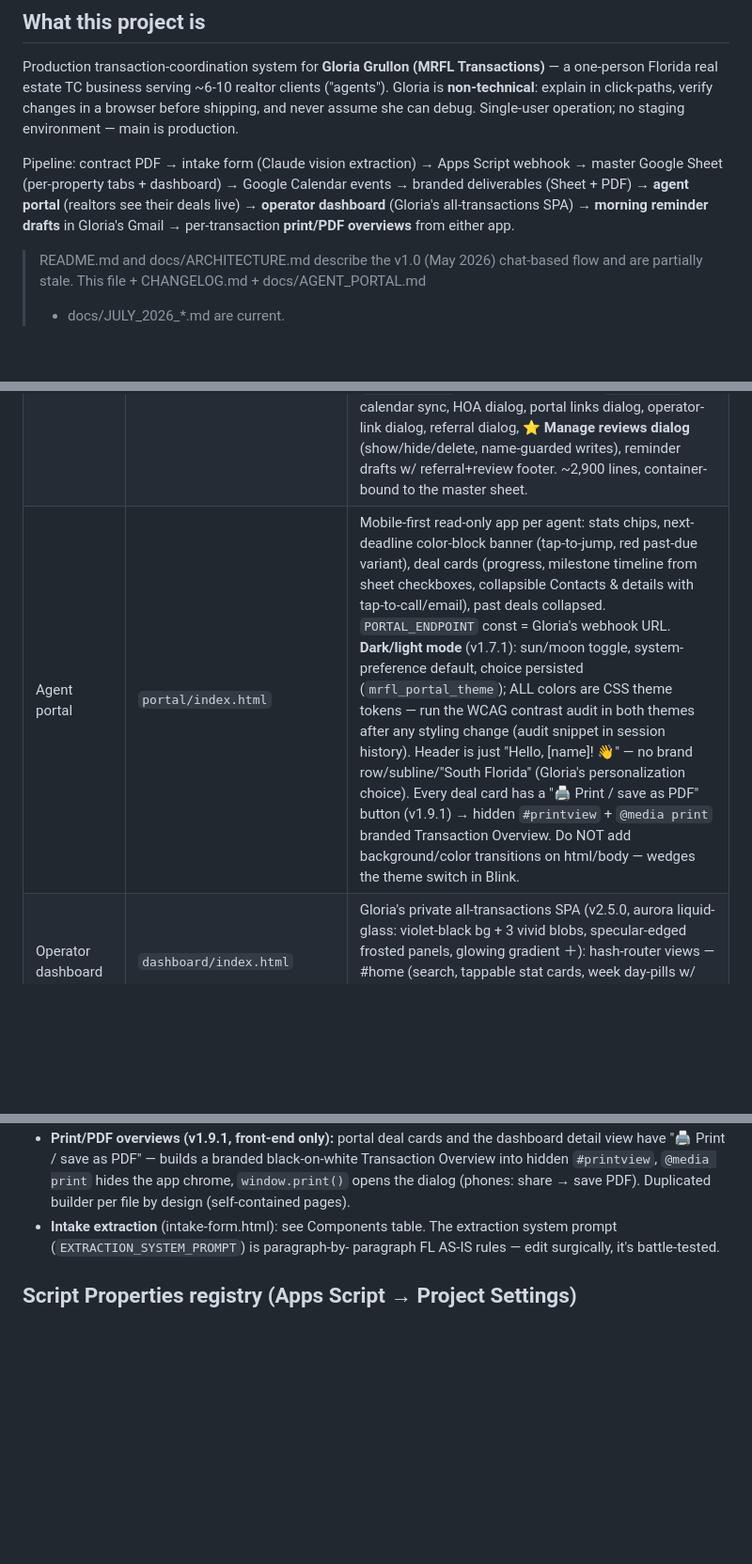
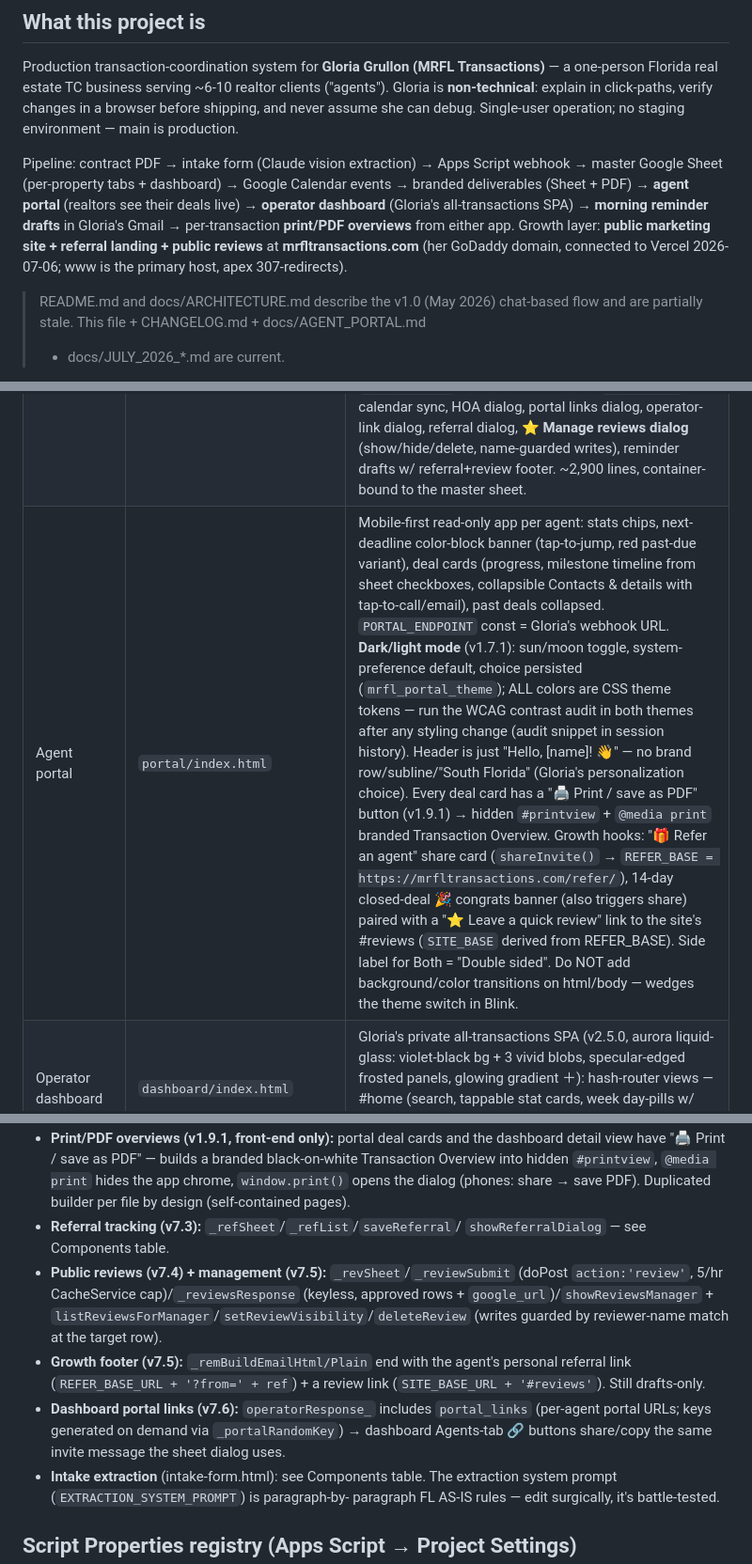
Before and after one commit to mrfltransactions-bot/mrfl-transactions-sandbox, a Markdown page: CLAUDE.md, 3 parts joined by grey strips. Shown at 94% size. GitHub-like rendering; blank space fills up the shorter version.

```diff
--- a/CLAUDE.md
+++ b/CLAUDE.md
@@ -23,7 +23,9 @@ webhook → master Google Sheet (per-property tabs + dashboard) → Google Calen
 events → branded deliverables (Sheet + PDF) → **agent portal** (realtors see
 their deals live) → **operator dashboard** (Gloria's all-transactions SPA) →
 **morning reminder drafts** in Gloria's Gmail → per-transaction **print/PDF
-overviews** from either app.
+overviews** from either app. Growth layer: **public marketing site + referral
+landing + public reviews** at **mrfltransactions.com** (her GoDaddy domain,
+connected to Vercel 2026-07-06; www is the primary host, apex 307-redirects).
 
 > README.md and docs/ARCHITECTURE.md describe the v1.0 (May 2026) chat-based
 > flow and are partially stale. This file + CHANGELOG.md + docs/AGENT_PORTAL.md
@@ -35,7 +37,7 @@ overviews** from either app.
 |---|---|---|
 | Intake form | `intake/intake-form.html` | PDF-vision extraction: sends the actual PDF to Claude (`claude-opus-4-8`, max_tokens 8000, no temperature — rejected by model) with pdf.js text as spelling aid. Applies FL AS-IS "if blank" defaults (escrow 3 / loan app 5 / loan approval 30 / inspection 15 / title 15; cash → loan fields blank; ¶9(c) "no later than 5 days" is a cap, NOT title_days). HOA detection (`has_hoa` + contact fields). Calendar buttons on date fields. Failure-only diagnostics box (bottom-left). API key: Test auto-saves; uploader falls back to typed key. pdf.js detaches ArrayBuffers → always pass a copy (`buf.slice(0)`). |
 | Webhook / Apps Script | `webhook/Code.gs` | **v7.6** (v7.6: operator payload adds `portal_links` per agent, keys generated on demand). **v7.5:** doPost (tab + calendar events + dashboard + deliverables + PDF export; `action:'review'` → ⭐ Reviews tab), doGet (health check / keyed widget view / keyed per-agent portal view / keyed all-deals operator view incl. `details` + `referrals` + `reviews` counts / keyless `view=reviews` → approved reviews + `google_url`), calendar sync, HOA dialog, portal links dialog, operator-link dialog, referral dialog, **⭐ Manage reviews dialog** (show/hide/delete, name-guarded writes), reminder drafts w/ referral+review footer. ~2,900 lines, container-bound to the master sheet. |
-| Agent portal | `portal/index.html` | Mobile-first read-only app per agent: stats chips, next-deadline color-block banner (tap-to-jump, red past-due variant), deal cards (progress, milestone timeline from sheet checkboxes, collapsible Contacts & details with tap-to-call/email), past deals collapsed. `PORTAL_ENDPOINT` const = Gloria's webhook URL. **Dark/light mode** (v1.7.1): sun/moon toggle, system-preference default, choice persisted (`mrfl_portal_theme`); ALL colors are CSS theme tokens — run the WCAG contrast audit in both themes after any styling change (audit snippet in session history). Header is just "Hello, [name]! 👋" — no brand row/subline/"South Florida" (Gloria's personalization choice). Every deal card has a "🖨 Print / save as PDF" button (v1.9.1) → hidden `#printview` + `@media print` branded Transaction Overview. Do NOT add background/color transitions on html/body — wedges the theme switch in Blink. |
+| Agent portal | `portal/index.html` | Mobile-first read-only app per agent: stats chips, next-deadline color-block banner (tap-to-jump, red past-due variant), deal cards (progress, milestone timeline from sheet checkboxes, collapsible Contacts & details with tap-to-call/email), past deals collapsed. `PORTAL_ENDPOINT` const = Gloria's webhook URL. **Dark/light mode** (v1.7.1): sun/moon toggle, system-preference default, choice persisted (`mrfl_portal_theme`); ALL colors are CSS theme tokens — run the WCAG contrast audit in both themes after any styling change (audit snippet in session history). Header is just "Hello, [name]! 👋" — no brand row/subline/"South Florida" (Gloria's personalization choice). Every deal card has a "🖨 Print / save as PDF" button (v1.9.1) → hidden `#printview` + `@media print` branded Transaction Overview. Growth hooks: "🎁 Refer an agent" share card (`shareInvite()` → `REFER_BASE = https://mrfltransactions.com/refer/`), 14-day closed-deal 🎉 congrats banner (also triggers share) paired with a "⭐ Leave a quick review" link to the site's #reviews (`SITE_BASE` derived from REFER_BASE). Side label for Both = "Double sided". Do NOT add background/color transitions on html/body — wedges the theme switch in Blink. |
 | Operator dashboard | `dashboard/index.html` | Gloria's private all-transactions SPA (v2.5.0, aurora liquid-glass: violet-black bg + 3 vivid blobs, specular-edged frosted panels, glowing gradient ＋): hash-router views — #home (search, tappable stat cards, week day-pills w/ per-day deadline timeline, attention preview), #agents → #deals/agent/<name>, #deals/all|urgent|closing, #deal/<i> full detail (milestone checklist + ALL details sections + tel/mailto + Open-sheet-tab). Floating bottom nav; center ＋ opens the master sheet. Fed by `doGet?view=operator&key=<operator_key>` (v7.2 payload includes `details`; v7.6 adds `portal_links` map → 🔗 button on each Agents-tab row shares/copies that agent's portal invite). Link via 🛠 TC Tools → "🖥 My dashboard link". Detail view has "Open sheet tab ↗" + "🖨 Print / save as PDF" (same print pattern as the portal). Same dark/light token system + contrast-audit rule as the portal; `ENDPOINT` const = webhook URL. |
 | Widget | `widget/index.html` (web) + `scriptable/mrfl_widget.js` (legacy iOS) | Upcoming-deadlines dashboard. Now requires `&key=<widget_key>` on the URL. Web version stores URL in localStorage (⚙ gear to change); shares `tc_webhook_url` key with the intake form. |
 | Deliverables | `deliverables/` + Code.gs `_buildDeliverableSheet` / `_exportDeliverableAsPdf` | Branded combined Sheet + PDF per transaction, saved to Drive on submit. |
@@ -130,6 +132,20 @@ overviews** from either app.
   black-on-white Transaction Overview into hidden `#printview`, `@media print`
   hides the app chrome, `window.print()` opens the dialog (phones: share →
   save PDF). Duplicated builder per file by design (self-contained pages).
+- **Referral tracking (v7.3):** `_refSheet`/`_refList`/`saveReferral`/
+  `showReferralDialog` — see Components table.
+- **Public reviews (v7.4) + management (v7.5):** `_revSheet`/`_reviewSubmit`
+  (doPost `action:'review'`, 5/hr CacheService cap)/`_reviewsResponse`
+  (keyless, approved rows + `google_url`)/`showReviewsManager` +
+  `listReviewsForManager`/`setReviewVisibility`/`deleteReview` (writes
+  guarded by reviewer-name match at the target row).
+- **Growth footer (v7.5):** `_remBuildEmailHtml/Plain` end with the agent's
+  personal referral link (`REFER_BASE_URL + '?from=' + ref`) + a review link
+  (`SITE_BASE_URL + '#reviews'`). Still drafts-only.
+- **Dashboard portal links (v7.6):** `operatorResponse_` includes
+  `portal_links` (per-agent portal URLs; keys generated on demand via
+  `_portalRandomKey`) → dashboard Agents-tab 🔗 buttons share/copy the same
+  invite message the sheet dialog uses.
 - **Intake extraction** (intake-form.html): see Components table. The
   extraction system prompt (`EXTRACTION_SYSTEM_PROMPT`) is paragraph-by-
   paragraph FL AS-IS rules — edit surgically, it's battle-tested.
```
Also changed, not shown: other parts of CLAUDE.md (+3 -3 lines), CHANGELOG.md (+14 -0 lines).
